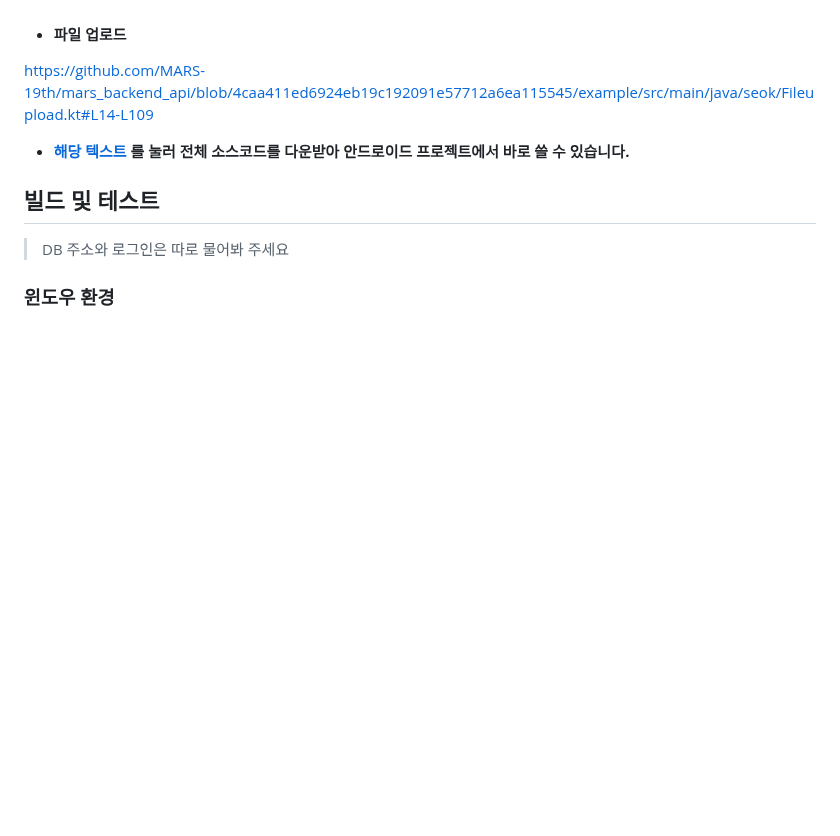
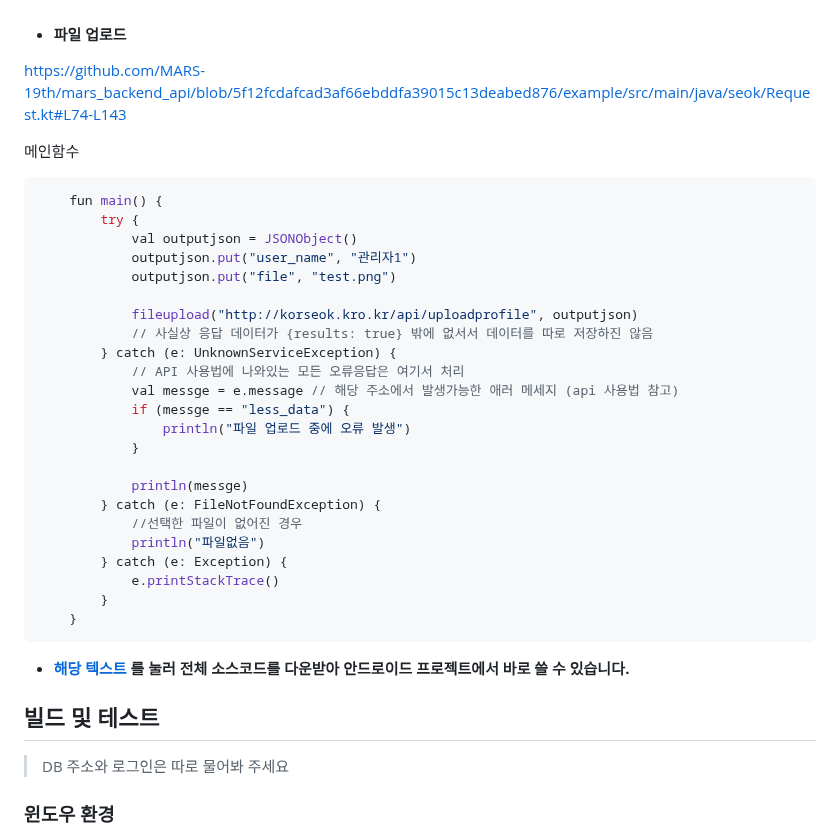
Before and after one commit to MARS-19th/mars_backend_api, a Markdown page: README.md, the part around one of its changes. Rendered like a GitHub page; blank space fills up the shorter version.

````diff
--- a/README.md
+++ b/README.md
@@ -524,6 +575,34 @@ https://github.com/MARS-19th/mars_backend_api/blob/4caa411ed6924eb19c192091e5771
 
 -    #### 파일 업로드
-https://github.com/MARS-19th/mars_backend_api/blob/4caa411ed6924eb19c192091e57712a6ea115545/example/src/main/java/seok/Fileupload.kt#L14-L109
+https://github.com/MARS-19th/mars_backend_api/blob/5f12fcdafcad3af66ebddfa39015c13deabed876/example/src/main/java/seok/Request.kt#L74-L143
+
+메인함수
+
+```Kotlin
+    fun main() {
+        try {
+            val outputjson = JSONObject()
+            outputjson.put("user_name", "관리자1")
+            outputjson.put("file", "test.png")
+
+            fileupload("http://korseok.kro.kr/api/uploadprofile", outputjson)
+            // 사실상 응답 데이터가 {results: true} 밖에 없서서 데이터를 따로 저장하진 않음
+        } catch (e: UnknownServiceException) {
+            // API 사용법에 나와있는 모든 오류응답은 여기서 처리
+            val messge = e.message // 해당 주소에서 발생가능한 애러 메세지 (api 사용법 참고)
+            if (messge == "less_data") {
+                println("파일 업로드 중에 오류 발생")
+            }
+
+            println(messge)
+        } catch (e: FileNotFoundException) {
+            //선택한 파일이 없어진 경우
+            println("파일없음")
+        } catch (e: Exception) {
+            e.printStackTrace()
+        }
+    }
+```
 
 -   <b>[해당 텍스트](https://github.com/MARS-19th/mars_backend_api/blob/4caa411ed6924eb19c192091e57712a6ea115545/example/src/main/java/seok/Request.kt) 를 눌러 전체 소스코드를 다운받아 안드로이드 프로젝트에서 바로 쓸 수 있습니다.</b>
 
````
Also changed, not shown: other parts of README.md (+55 -4 lines).
